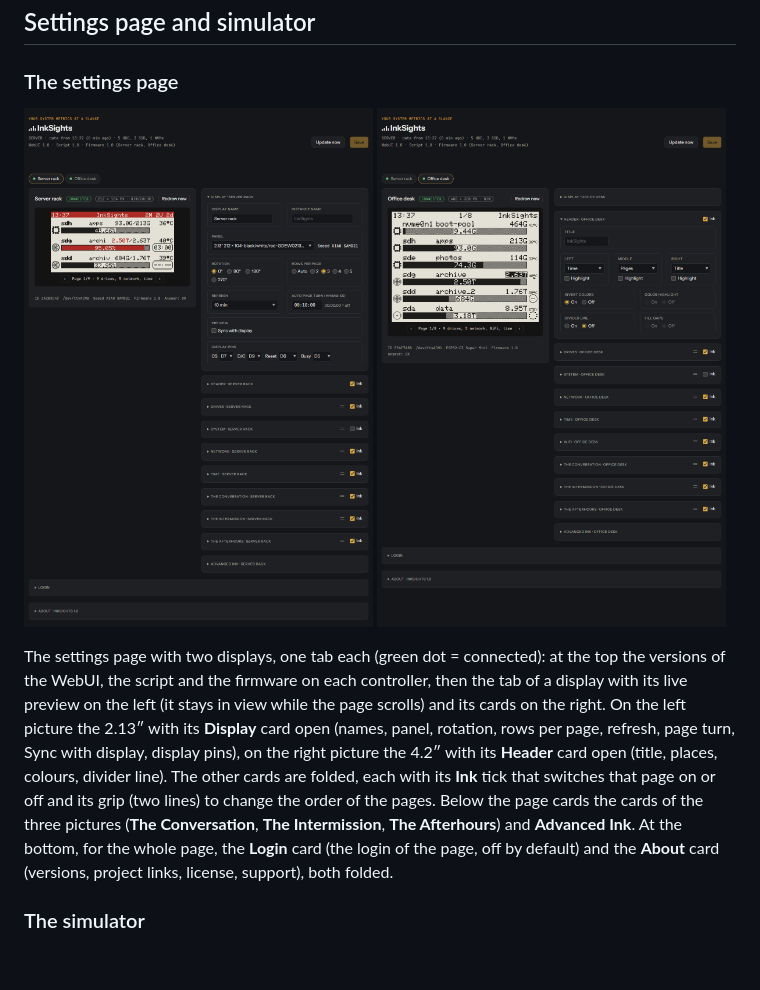
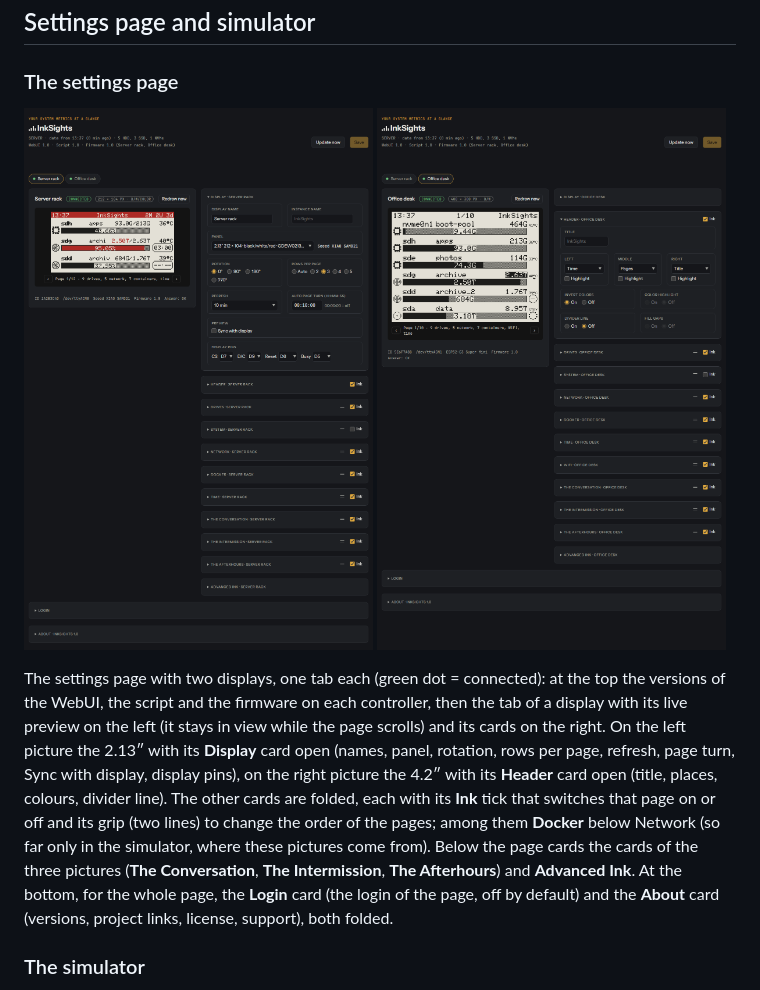
Before and after one commit to Gittegatt/InkSights, a Markdown page: examples/README.md, the part around the change. Rendered like a GitHub page; pictures changed too: examples/example_18_settings_page_2-13.png, examples/example_18_settings_page_4-2.png; blank space fills up the shorter version.

```diff
--- a/examples/README.md
+++ b/examples/README.md
@@ -193,7 +193,8 @@ stays in view while the page scrolls) and its cards on the right. On the left pi
 **Display** card open (names, panel, rotation, rows per page, refresh, page turn, Sync with display, display
 pins), on the right picture the 4.2″ with its **Header** card open (title, places, colours, divider line). The
 other cards are folded, each with its **Ink** tick that switches that page on or off and its grip (two lines) to
-change the order of the pages. Below the page cards the cards of the three pictures (**The Conversation**, **The
+change the order of the pages; among them **Docker** below Network (so far only in the simulator, where these pictures
+come from). Below the page cards the cards of the three pictures (**The Conversation**, **The
 Intermission**, **The Afterhours**) and **Advanced Ink**. At the bottom, for the whole page, the **Login** card
 (the login of the page, off by default) and the **About** card (versions, project links, license, support), both
 folded.
```
Also changed, not shown: README.md (+2 -2 lines), 7 other files.
